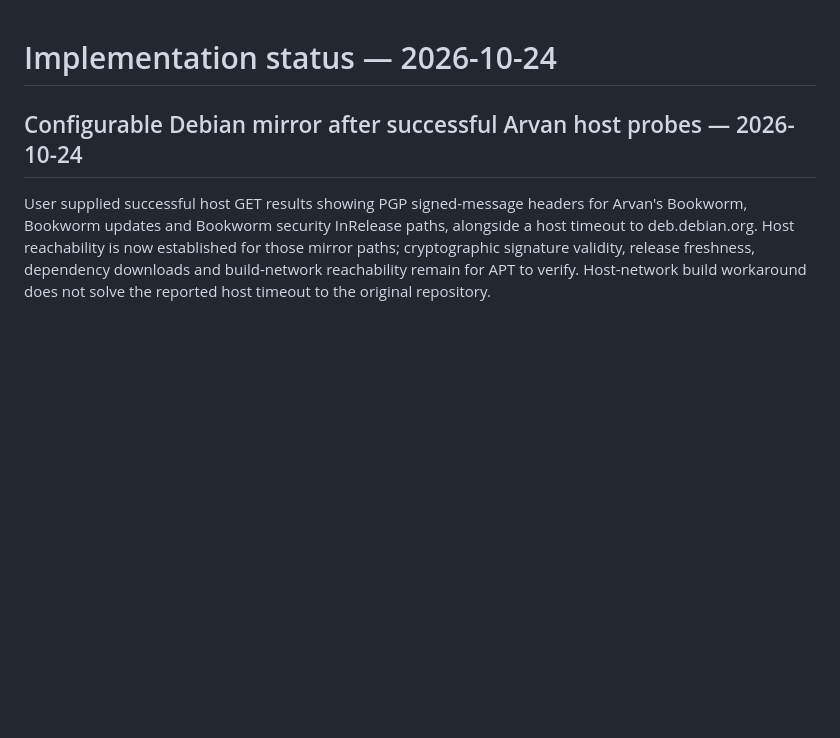
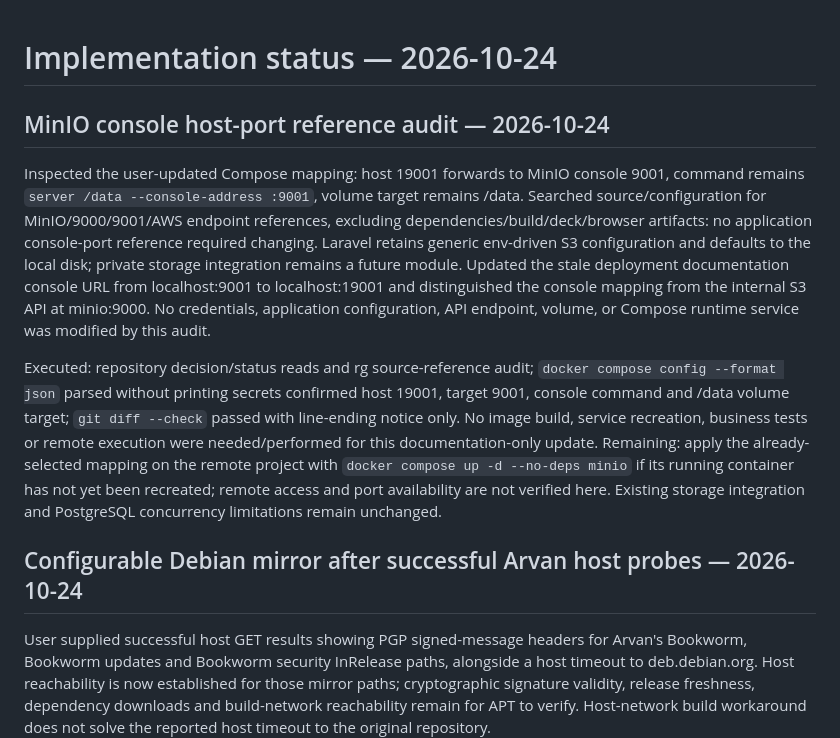
Before and after one commit to mohammadrezagohari/Brix-Farmer, a Markdown page: docs/IMPLEMENTATION_STATUS.md, the part around the change. GitHub-like rendering; blank space fills up the shorter version.

```diff
--- a/docs/IMPLEMENTATION_STATUS.md
+++ b/docs/IMPLEMENTATION_STATUS.md
@@ -1,4 +1,10 @@
 # Implementation status — 2026-10-24
+
+## MinIO console host-port reference audit — 2026-10-24
+
+Inspected the user-updated Compose mapping: host 19001 forwards to MinIO console 9001, command remains `server /data --console-address :9001`, volume target remains /data. Searched source/configuration for MinIO/9000/9001/AWS endpoint references, excluding dependencies/build/deck/browser artifacts: no application console-port reference required changing. Laravel retains generic env-driven S3 configuration and defaults to the local disk; private storage integration remains a future module. Updated the stale deployment documentation console URL from localhost:9001 to localhost:19001 and distinguished the console mapping from the internal S3 API at minio:9000. No credentials, application configuration, API endpoint, volume, or Compose runtime service was modified by this audit.
+
+Executed: repository decision/status reads and rg source-reference audit; `docker compose config --format json` parsed without printing secrets confirmed host 19001, target 9001, console command and /data volume target; `git diff --check` passed with line-ending notice only. No image build, service recreation, business tests or remote execution were needed/performed for this documentation-only update. Remaining: apply the already-selected mapping on the remote project with `docker compose up -d --no-deps minio` if its running container has not yet been recreated; remote access and port availability are not verified here. Existing storage integration and PostgreSQL concurrency limitations remain unchanged.
 
 ## Configurable Debian mirror after successful Arvan host probes — 2026-10-24
 
```
Also changed, not shown: docs/DEPLOYMENT.md (+1 -1 lines).
